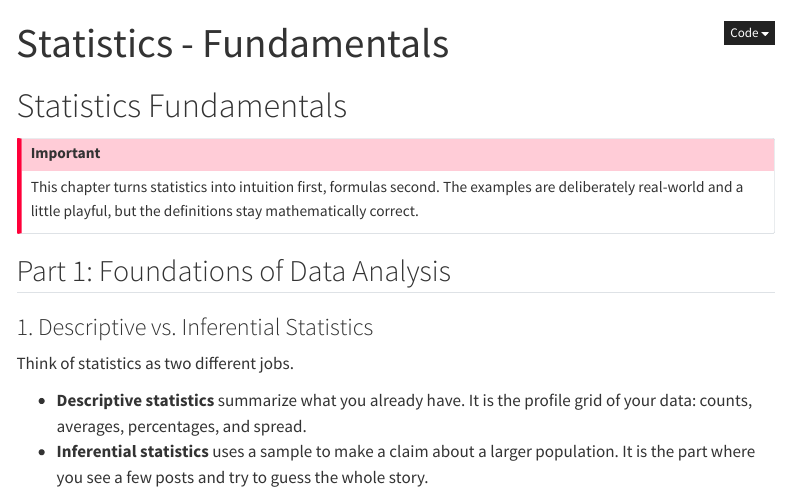
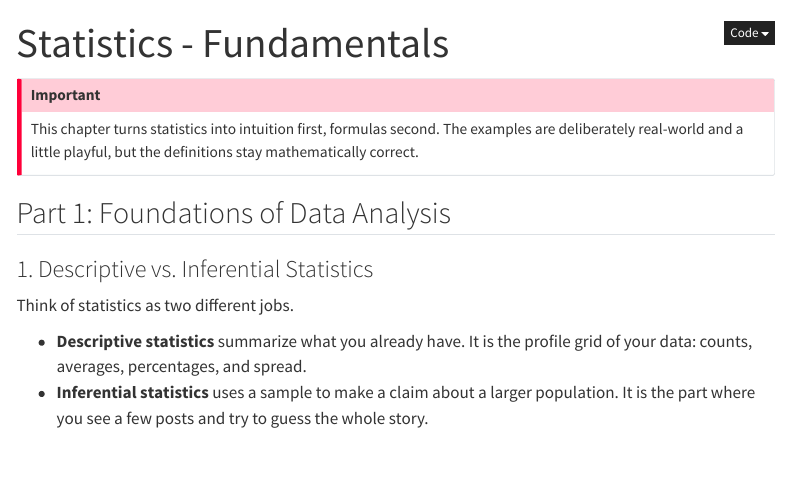
Before and after one commit to praveen2093/QUARTO, a Quarto document (statistics.qmd): the page in a window 1100 px wide, from its top. Rendered offline with R 4.5, knitr and Pandoc in place of Quarto, with nearby package versions; menus at the side of the page are left out.

Commit message:
stats quarto

```diff
--- a/statistics.qmd
+++ b/statistics.qmd
@@ -1,8 +1,6 @@
 ---
 title: "Statistics - Fundamentals"
 ---
-
-# Statistics Fundamentals
 
 ::: callout-important
 This chapter turns statistics into intuition first, formulas second. The examples are deliberately real-world and a little playful, but the definitions stay mathematically correct.
```
Also changed, not shown: docs/search.json, 30 other files.
